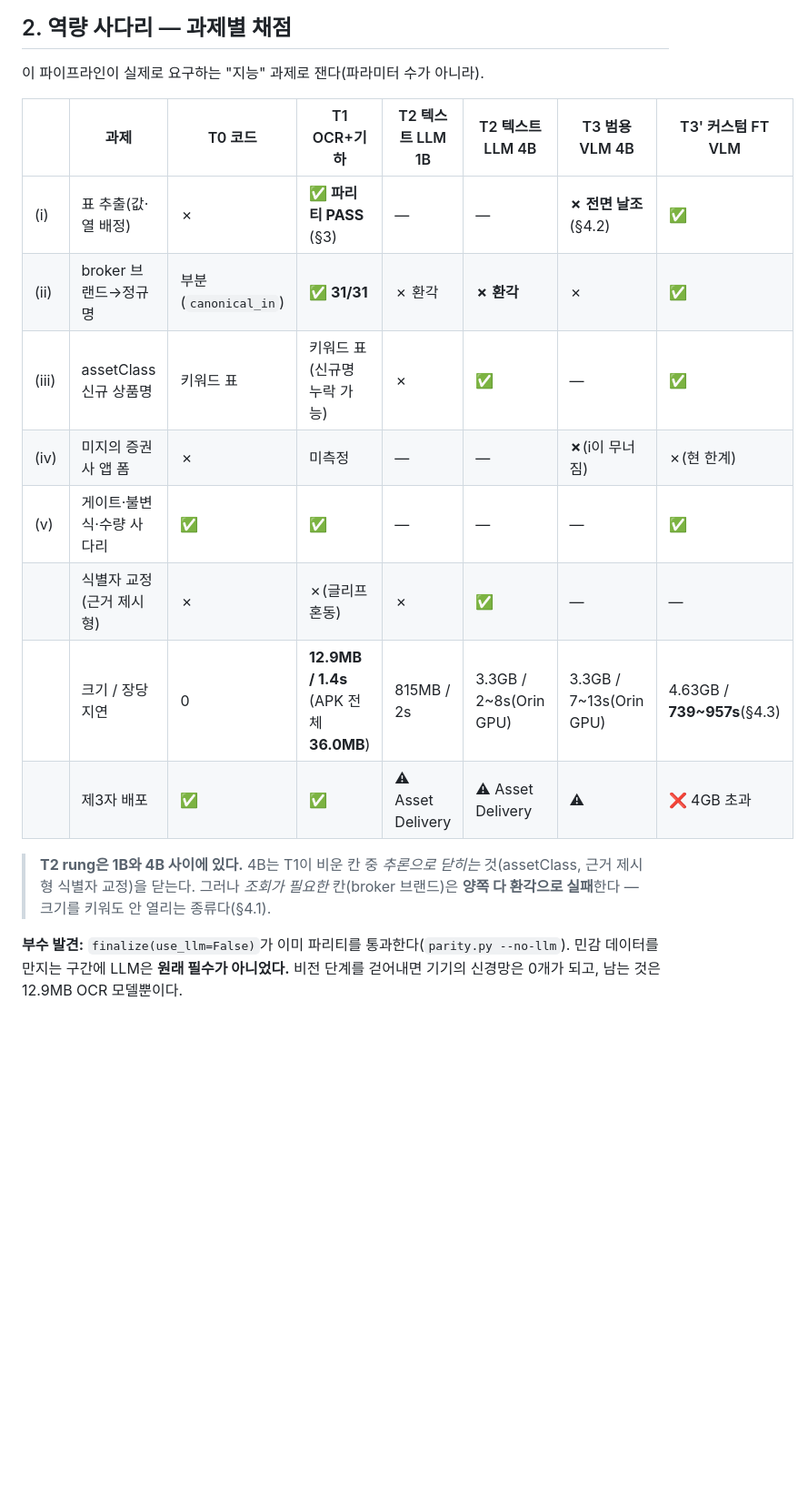
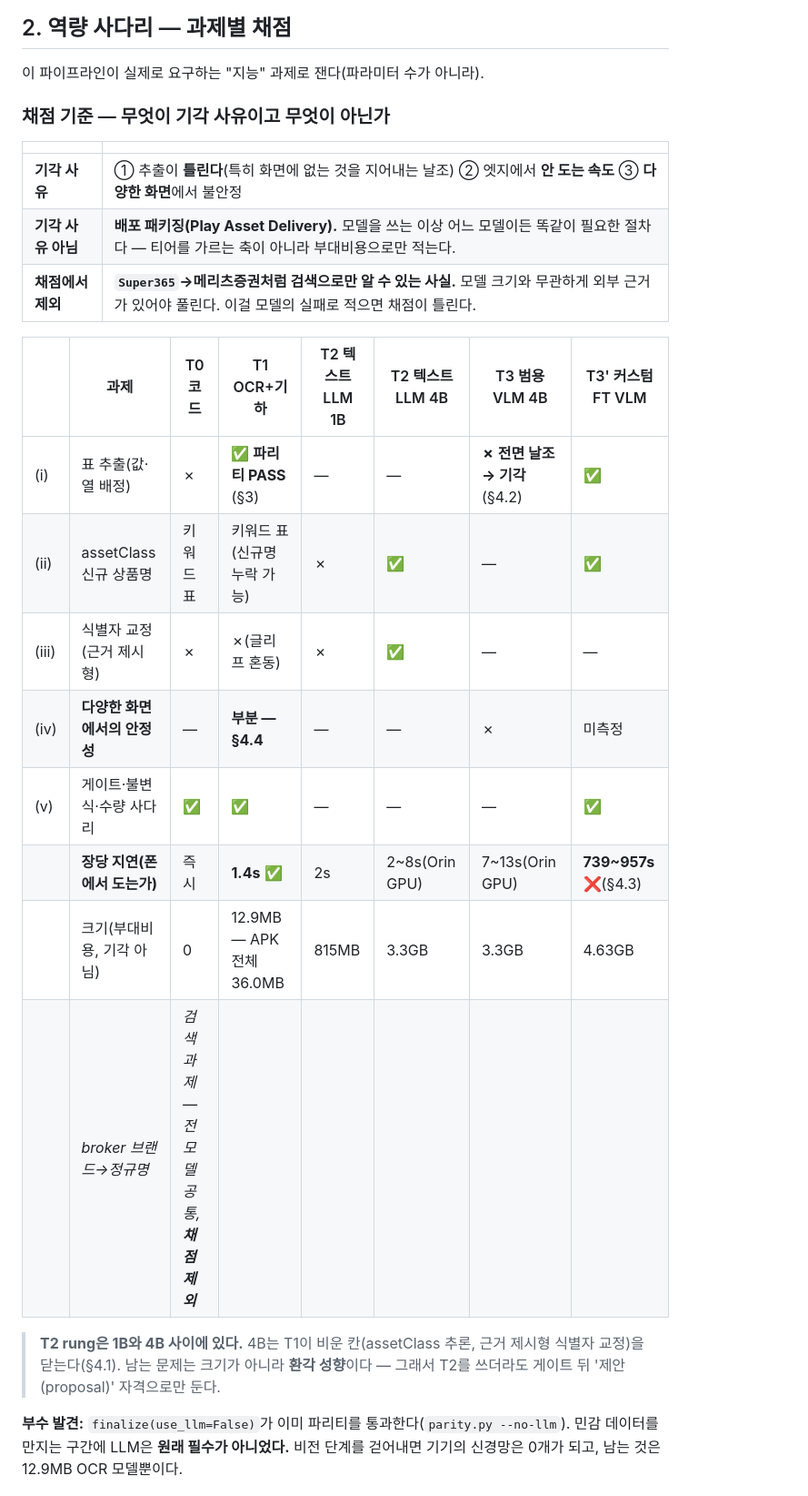
Before and after one commit to jsilver-p/portf-rebalancing, a Markdown page: docs/edge-ai-capability.md, the part around one of its changes. Shown at 91% size. GitHub-like rendering; blank space fills up the shorter version.

```diff
--- a/docs/edge-ai-capability.md
+++ b/docs/edge-ai-capability.md
@@ -31,20 +31,28 @@ Galaxy S23(8GB, Adreno 740), 합격선은 **제3자 배포**(서명 APK 설치·
 
 이 파이프라인이 실제로 요구하는 "지능" 과제로 잰다(파라미터 수가 아니라).
 
+### 채점 기준 — 무엇이 기각 사유이고 무엇이 아닌가
+
+| | |
+|---|---|
+| **기각 사유** | ① 추출이 **틀린다**(특히 화면에 없는 것을 지어내는 날조) ② 엣지에서 **안 도는 속도** ③ **다양한 화면**에서 불안정 |
+| **기각 사유 아님** | **배포 패키징(Play Asset Delivery).** 모델을 쓰는 이상 어느 모델이든 똑같이 필요한 절차다 — 티어를 가르는 축이 아니라 부대비용으로만 적는다. |
+| **채점에서 제외** | **`Super365`→메리츠증권처럼 검색으로만 알 수 있는 사실.** 모델 크기와 무관하게 외부 근거가 있어야 풀린다. 이걸 모델의 실패로 적으면 채점이 틀린다. |
+
 | | 과제 | T0 코드 | T1 OCR+기하 | T2 텍스트 LLM 1B | T2 텍스트 LLM 4B | T3 범용 VLM 4B | T3' 커스텀 FT VLM |
 |---|---|---|---|---|---|---|---|
-| (i) | 표 추출(값·열 배정) | ✗ | **✅ 파리티 PASS** (§3) | — | — | **✗ 전면 날조**(§4.2) | ✅ |
-| (ii) | broker 브랜드→정규명 | 부분(`canonical_in`) | **✅ 31/31** | ✗ 환각 | **✗ 환각** | ✗ | ✅ |
-| (iii) | assetClass 신규 상품명 | 키워드 표 | 키워드 표(신규명 누락 가능) | ✗ | **✅** | — | ✅ |
-| (iv) | 미지의 증권사 앱 폼 | ✗ | 미측정 | — | — | **✗**(i이 무너짐) | ✗(현 한계) |
+| (i) | 표 추출(값·열 배정) | ✗ | **✅ 파리티 PASS** (§3) | — | — | **✗ 전면 날조 → 기각**(§4.2) | ✅ |
+| (ii) | assetClass 신규 상품명 | 키워드 표 | 키워드 표(신규명 누락 가능) | ✗ | **✅** | — | ✅ |
+| (iii) | 식별자 교정(근거 제시형) | ✗ | ✗(글리프 혼동) | ✗ | **✅** | — | — |
+| (iv) | **다양한 화면에서의 안정성** | — | **부분 — §4.4** | — | — | ✗ | 미측정 |
 | (v) | 게이트·불변식·수량 사다리 | ✅ | ✅ | — | — | — | ✅ |
-| | 식별자 교정(근거 제시형) | ✗ | ✗(글리프 혼동) | ✗ | **✅** | — | — |
-| | 크기 / 장당 지연 | 0 | **12.9MB / 1.4s** (APK 전체 **36.0MB**) | 815MB / 2s | 3.3GB / 2~8s(Orin GPU) | 3.3GB / 7~13s(Orin GPU) | 4.63GB / **739~957s**(§4.3) |
-| | 제3자 배포 | ✅ | ✅ | ⚠ Asset Delivery | ⚠ Asset Delivery | ⚠ | ❌ 4GB 초과 |
+| | **장당 지연(폰에서 도는가)** | 즉시 | **1.4s** ✅ | 2s | 2~8s(Orin GPU) | 7~13s(Orin GPU) | **739~957s** ❌(§4.3) |
+| | 크기(부대비용, 기각 아님) | 0 | 12.9MB — APK 전체 36.0MB | 815MB | 3.3GB | 3.3GB | 4.63GB |
+| | *broker 브랜드→정규명* | *검색 과제 — 전 모델 공통, **채점 제외*** | | | | | |
 
-> **T2 rung은 1B와 4B 사이에 있다.** 4B는 T1이 비운 칸 중 *추론으로 닫히는* 것(assetClass,
-> 근거 제시형 식별자 교정)을 닫는다. 그러나 *조회가 필요한* 칸(broker 브랜드)은 **양쪽 다
-> 환각으로 실패**한다 — 크기를 키워도 안 열리는 종류다(§4.1).
+> **T2 rung은 1B와 4B 사이에 있다.** 4B는 T1이 비운 칸(assetClass 추론, 근거 제시형 식별자
+> 교정)을 닫는다(§4.1). 남는 문제는 크기가 아니라 **환각 성향**이다 — 그래서 T2를 쓰더라도
+> 게이트 뒤 '제안(proposal)' 자격으로만 둔다.
 
 **부수 발견:** `finalize(use_llm=False)`가 이미 파리티를 통과한다(`parity.py --no-llm`).
 민감 데이터를 만지는 구간에 LLM은 **원래 필수가 아니었다.** 비전 단계를 걷어내면 기기의
```
Also changed, not shown: other parts of docs/edge-ai-capability.md (+70 -25 lines).
